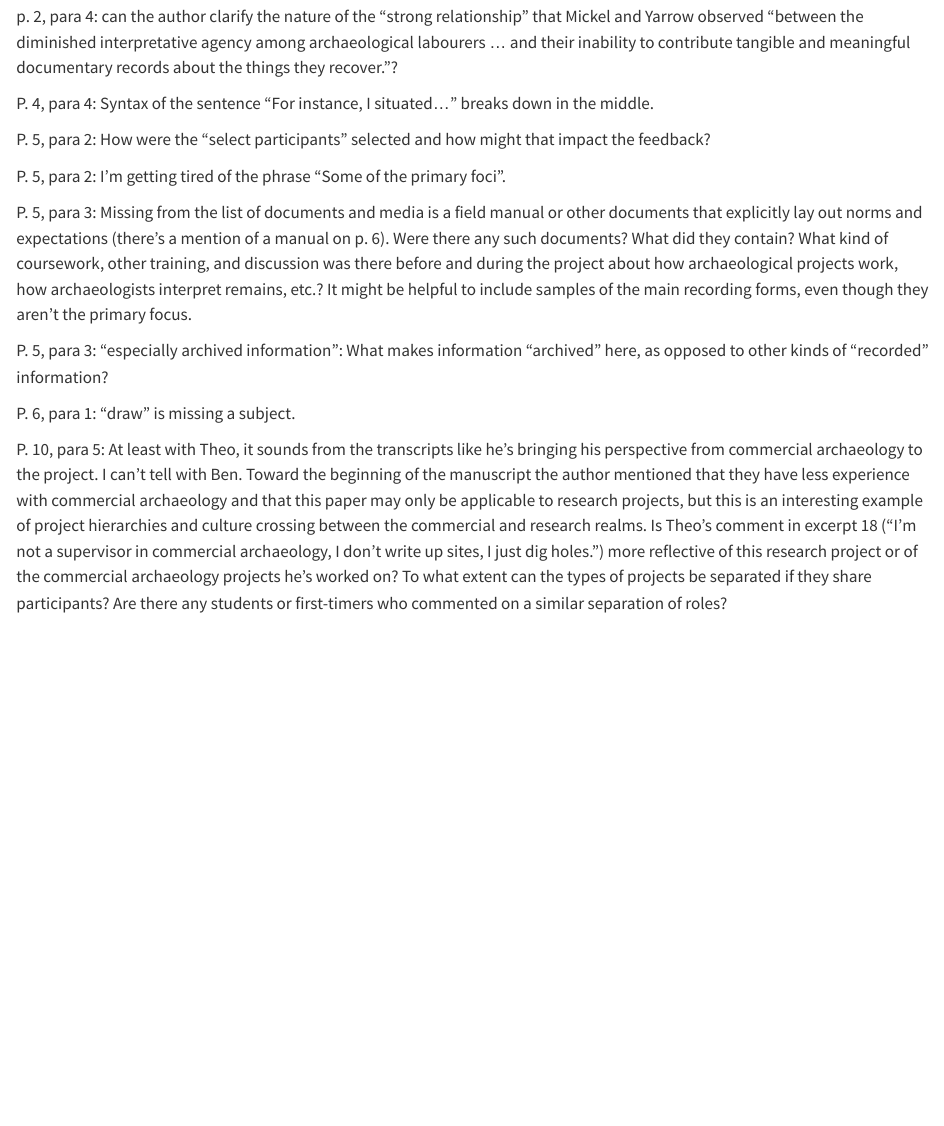
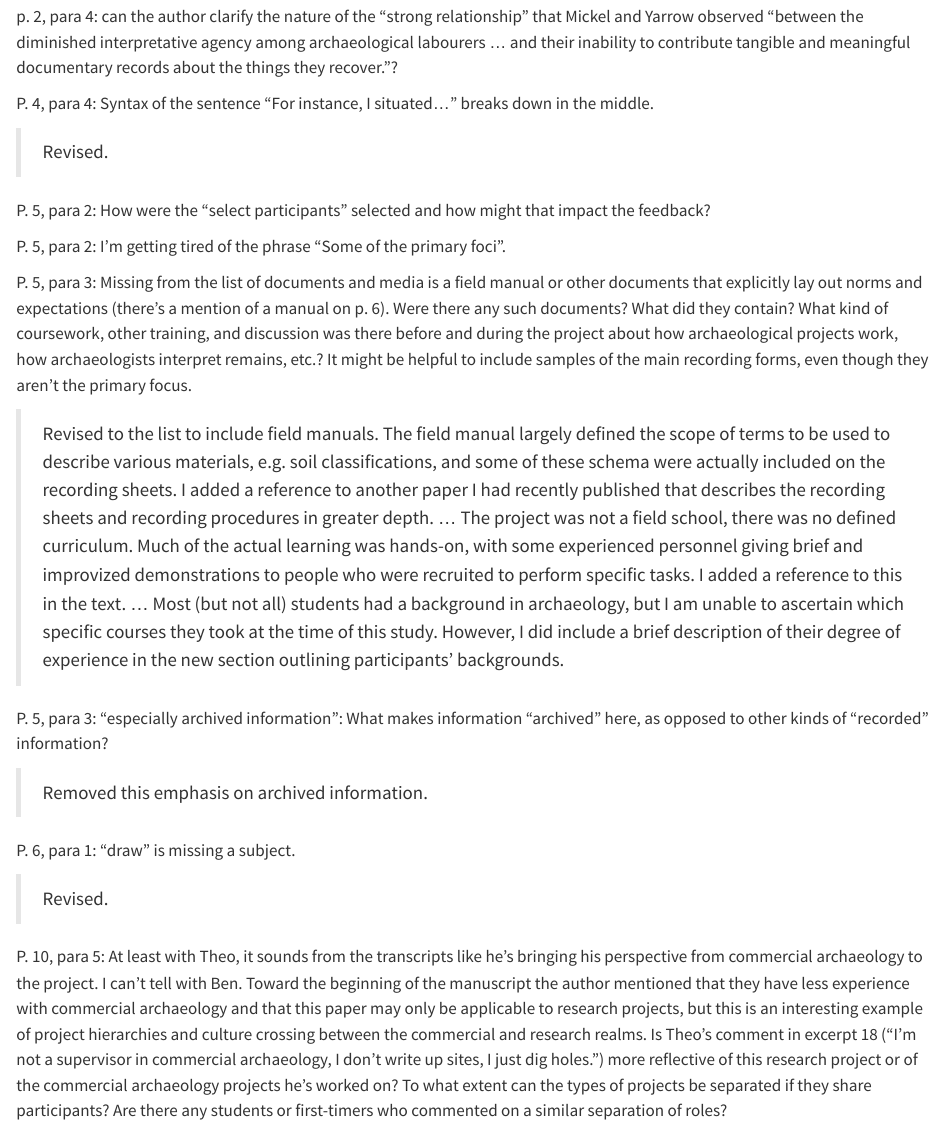
Before and after one commit to zackbatist/fuzzy-concrete, a Quarto document (sections/14_peer-review.qmd): the page in a window 1100 px wide, from 9020 px down. Rendered offline with R 4.5, knitr and Pandoc in place of Quarto, with nearby package versions.

Commit message:
Some easy revisions based on peer-reviews

```diff
--- a/sections/14_peer-review.qmd
+++ b/sections/14_peer-review.qmd
@@ -364,15 +364,37 @@ p. 2, para 4: can the author clarify the nature of the "strong relationship" tha
 
 P. 4, para 4: Syntax of the sentence "For instance, I situated..." breaks down in the middle.
 
+> Revised.
+
 P. 5, para 2: How were the "select participants" selected and how might that impact the feedback?
 
 P. 5, para 2: I'm getting tired of the phrase "Some of the primary foci".
 
-P. 5, para 3: Missing from the list of documents and media is a field manual or other documents that explicitly lay out norms and expectations (there's a mention of a manual on p. 6). Were there any such documents? What did they contain? What kind of coursework, other training, and discussion was there before and during the project about how archaeological projects work, how archaeologists interpret remains, etc.? It might be helpful to include samples of the main recording forms, even though they aren't the primary focus.
+P. 5, para 3:
+Missing from the list of documents and media is a field manual or other documents that explicitly lay out norms and expectations (there's a mention of a manual on p. 6).
+Were there any such documents?
+What did they contain?
+What kind of coursework, other training, and discussion was there before and during the project about how archaeological projects work, how archaeologists interpret remains, etc.?
+It might be helpful to include samples of the main recording forms, even though they aren't the primary focus.
+
+> Revised to the list to include field manuals.
+> The field manual largely defined the scope of terms to be used to describe various materials, e.g. soil classifications, and some of these schema were actually included on the recording sheets.
+> I added a reference to another paper I had recently published that describes the recording sheets and recording procedures in greater depth.
+> ...
+> The project was not a field school, there was no defined curriculum.
+> Much of the actual learning was hands-on, with some experienced personnel giving brief and improvized demonstrations to people who were recruited to perform specific tasks.
+> I added a reference to this in the text.
+> ...
+> Most (but not all) students had a background in archaeology, but I am unable to ascertain which specific courses they took at the time of this study.
+> However, I did include a brief description of their degree of experience in the new section outlining participants' backgrounds.
 
 P. 5, para 3: "especially archived information": What makes information "archived" here, as opposed to other kinds of "recorded" information?
 
+> Removed this emphasis on archived information.
+
 P. 6, para 1: "draw" is missing a subject.
+
+> Revised.
 
 P. 10, para 5:
 At least with Theo, it sounds from the transcripts like he's bringing his perspective from commercial archaeology to the project.
```
Also changed, not shown: sections/03_methods-materials.qmd (+5 -4 lines), sections/04_findings.qmd (+1 -1 lines).
